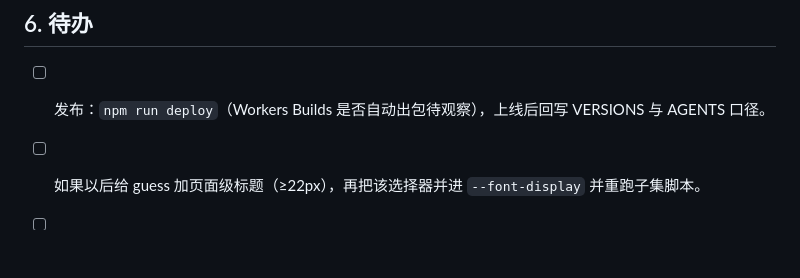
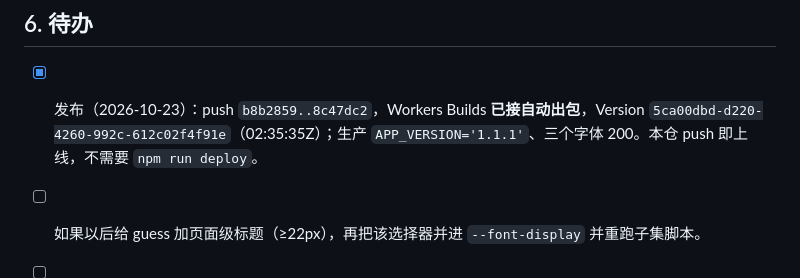
Before and after one commit to WHLofficial/WHL-Daily-Activities-System, a Markdown page: docs/plan-v1.1.1-font-scheme.md, the part around the change. GitHub-like rendering; blank space fills up the shorter version.

```diff
--- a/docs/plan-v1.1.1-font-scheme.md
+++ b/docs/plan-v1.1.1-font-scheme.md
@@ -65,6 +65,6 @@ guess 的比分是表单 `input.score-in`（17px / 700）与表格数字，比
 
 ## 6. 待办
 
-- [ ] 发布：`npm run deploy`（Workers Builds 是否自动出包待观察），上线后回写 VERSIONS 与 AGENTS 口径。
+- [x] 发布（2026-10-23）：push `b8b2859..8c47dc2`，Workers Builds **已接自动出包**，Version `5ca00dbd-d220-4260-992c-612c02f4f91e`（02:35:35Z）；生产 `APP_VERSION='1.1.1'`、三个字体 200。本仓 push 即上线，不需要 `npm run deploy`。
 - [ ] 如果以后给 guess 加页面级标题（≥22px），再把该选择器并进 `--font-display` 并重跑子集脚本。
 - [ ] 管理台表头/数字若出现对齐问题，再评估 `td.num` 是否切换等宽（本轮不动列宽）。
```
Also changed, not shown: VERSIONS.md (+1 -1 lines).
